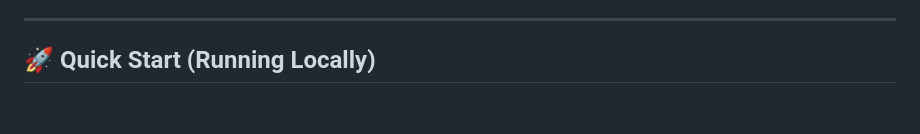
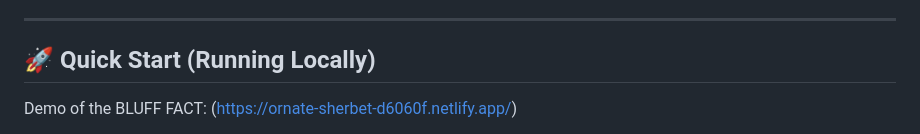
Before and after one commit to pallavi-1609/bluff-fact-game, a Markdown page: README.md, the part around one of its changes. GitHub-like rendering; blank space fills up the shorter version.

Commit message:
Fix demo link and update local server URL
Corrected the demo link and improved formatting.

```diff
--- a/README.md
+++ b/README.md
@@ -7,4 +7,10 @@
 
 ## 🚀 Quick Start (Running Locally)
 
+
+
+Demo of the BLUFF FACT: (https://ornate-sherbet-d6060f.netlify.app/)
+
+
+
 The server is currently running live on your computer at:
```
Also changed, not shown: other parts of README.md (+1 -1 lines).
